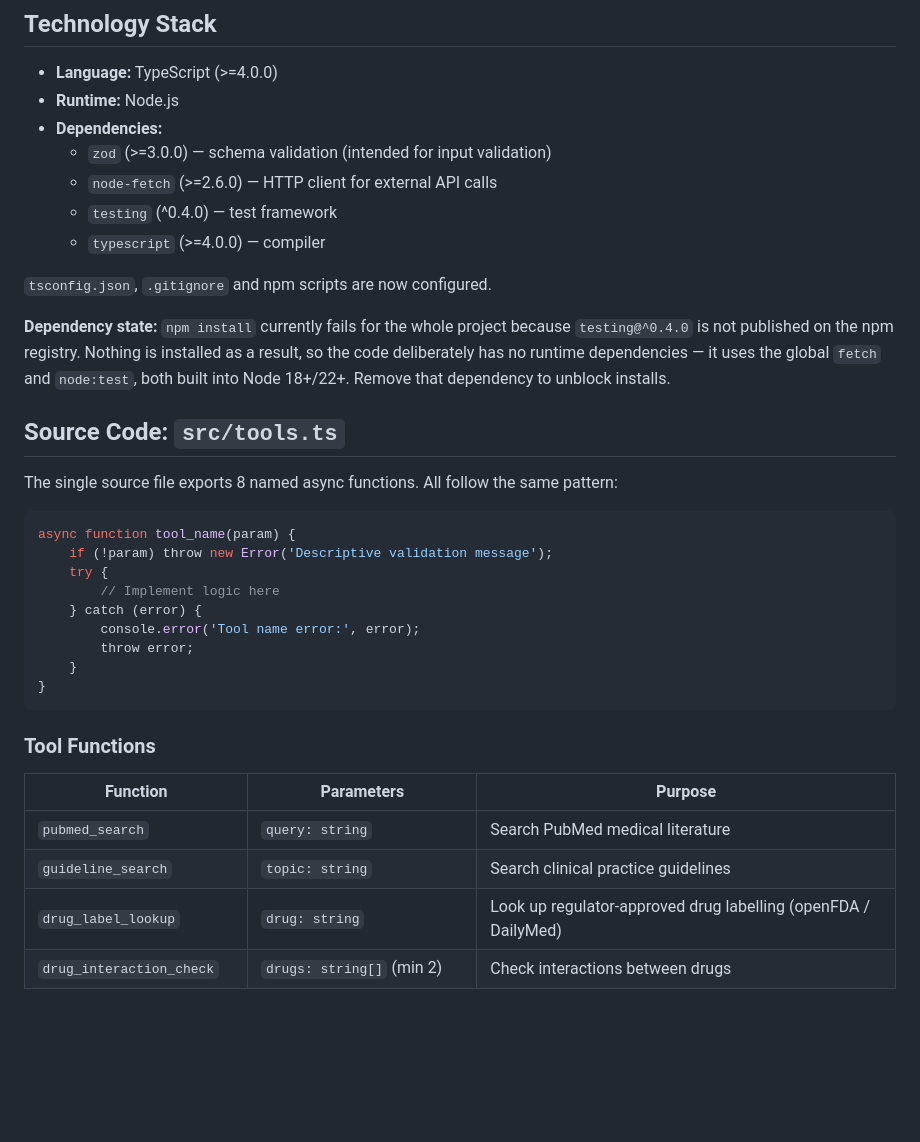
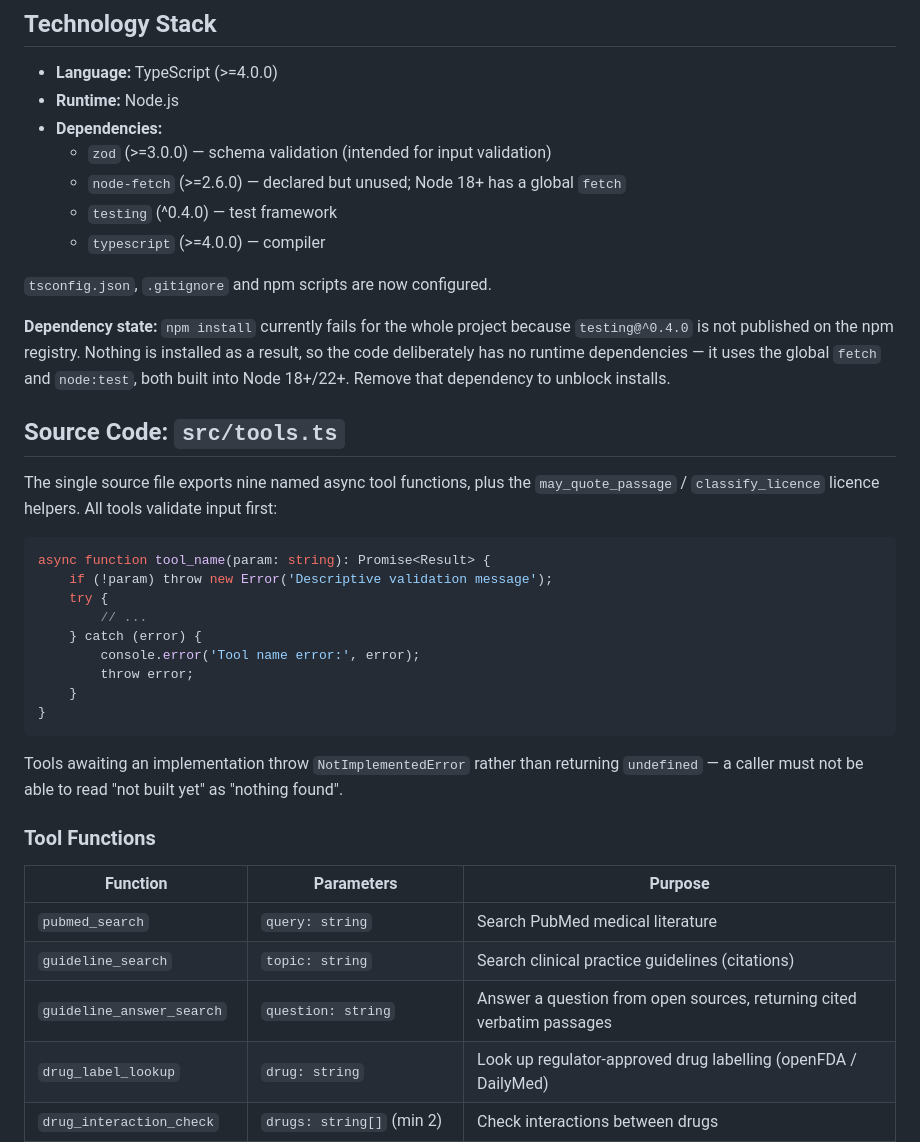
Before and after one commit to daryoushthegreat-wq/Great-AI, a Markdown page: CLAUDE.md, the part around one of its changes. GitHub-like rendering; blank space fills up the shorter version.

````diff
--- a/CLAUDE.md
+++ b/CLAUDE.md
@@ -27,7 +27,7 @@ Great-AI/
 - **Runtime:** Node.js
 - **Dependencies:**
   - `zod` (>=3.0.0) — schema validation (intended for input validation)
-  - `node-fetch` (>=2.6.0) — HTTP client for external API calls
+  - `node-fetch` (>=2.6.0) — declared but unused; Node 18+ has a global `fetch`
   - `testing` (^0.4.0) — test framework
   - `typescript` (>=4.0.0) — compiler
 
@@ -40,13 +40,14 @@ so the code deliberately has no runtime dependencies — it uses the global `fet
 
 ## Source Code: `src/tools.ts`
 
-The single source file exports 8 named async functions. All follow the same pattern:
+The single source file exports nine named async tool functions, plus the
+`may_quote_passage` / `classify_licence` licence helpers. All tools validate input first:
 
 ```typescript
-async function tool_name(param) {
+async function tool_name(param: string): Promise<Result> {
     if (!param) throw new Error('Descriptive validation message');
     try {
-        // Implement logic here
+        // ...
     } catch (error) {
         console.error('Tool name error:', error);
         throw error;
@@ -54,12 +55,16 @@ async function tool_name(param) {
 }
 ```
 
+Tools awaiting an implementation throw `NotImplementedError` rather than returning
+`undefined` — a caller must not be able to read "not built yet" as "nothing found".
+
 ### Tool Functions
 
 | Function | Parameters | Purpose |
 |---|---|---|
 | `pubmed_search` | `query: string` | Search PubMed medical literature |
-| `guideline_search` | `topic: string` | Search clinical practice guidelines |
+| `guideline_search` | `topic: string` | Search clinical practice guidelines (citations) |
+| `guideline_answer_search` | `question: string` | Answer a question from open sources, returning cited verbatim passages |
 | `drug_label_lookup` | `drug: string` | Look up regulator-approved drug labelling (openFDA / DailyMed) |
 | `drug_interaction_check` | `drugs: string[]` (min 2) | Check interactions between drugs |
 | `clinical_calculator` | `formula: string, values: any` | Perform clinical formula calculations |
````
Also changed, not shown: other parts of CLAUDE.md (+28 -27 lines).
